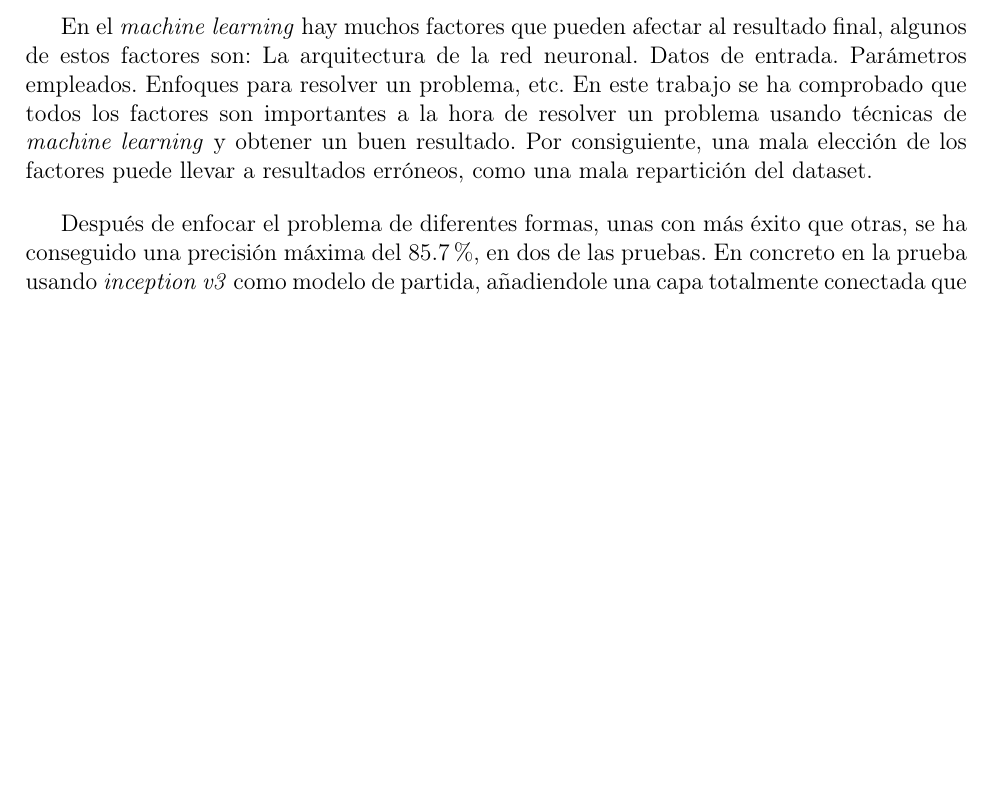
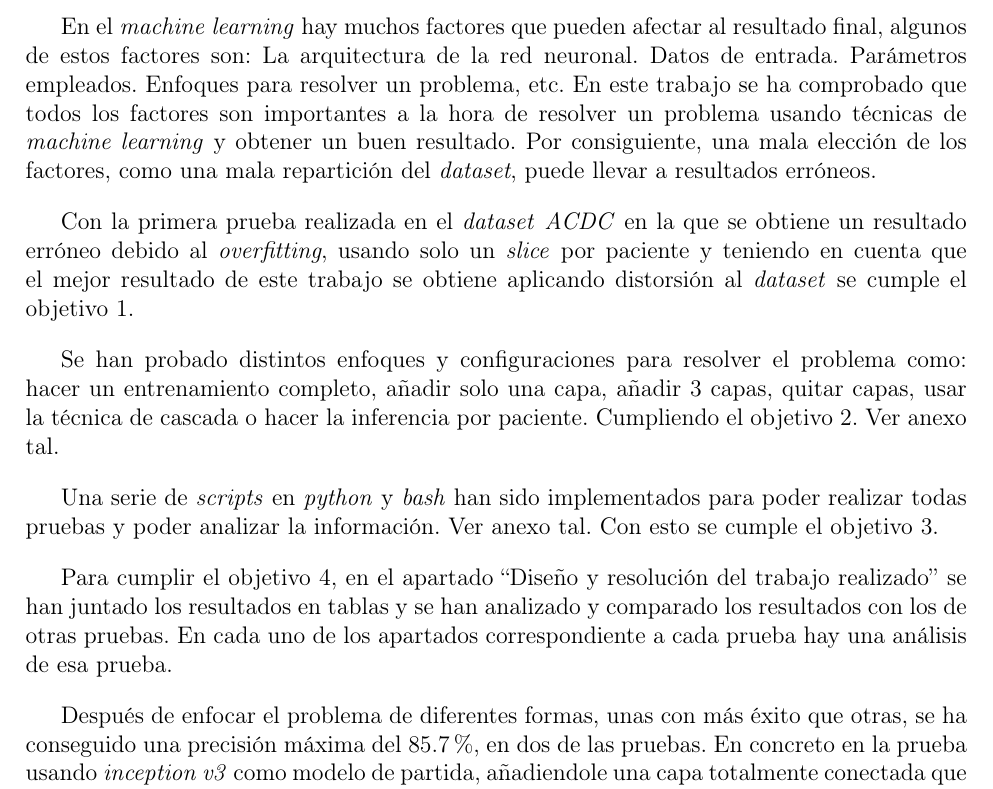
Before and after one commit to Gonzalocl/tfg, a LaTeX document (doc/memoria.tex): part of page 34 of 38 before the commit and part of page 34 of 39 after it, cut so that both start at the same text, the shorter picture padded with empty space. Compiled offline with pdfLaTeX.

Commit message:
conclusion

```diff
--- a/doc/memoria.tex
+++ b/doc/memoria.tex
@@ -985,7 +985,21 @@ Después de realizar todas las pruebas descritas en las secciones anteriores los
 \newpage
 \section{Conclusiones y vías futuras}
 \subsection{Conclusiones}
-En el \textit{machine learning} hay muchos factores que pueden afectar al resultado final, algunos de estos factores son: La arquitectura de la red neuronal. Datos de entrada. Parámetros empleados. Enfoques para resolver un problema, etc. En este trabajo se ha comprobado que todos los factores son importantes a la hora de resolver un problema usando técnicas de \textit{machine learning} y obtener un buen resultado. Por consiguiente, una mala elección de los factores puede llevar a resultados erróneos, como una mala repartición del dataset.
+En el \textit{machine learning} hay muchos factores que pueden afectar al resultado final, algunos de estos factores son: La arquitectura de la red neuronal. Datos de entrada. Parámetros empleados. Enfoques para resolver un problema, etc. En este trabajo se ha comprobado que todos los factores son importantes a la hora de resolver un problema usando técnicas de \textit{machine learning} y obtener un buen resultado. Por consiguiente, una mala elección de los factores, como una mala repartición del \textit{dataset}, puede llevar a resultados erróneos.
+\bigskip
+
+Con la primera prueba realizada en el \textit{dataset} \textit{ACDC} en la que se obtiene un resultado erróneo debido al \textit{overfitting}, usando solo un \textit{slice} por paciente y teniendo en cuenta que el mejor resultado de este trabajo se obtiene aplicando distorsión al \textit{dataset} se cumple el objetivo 1.
+\bigskip
+
+%TODO anexo
+Se han probado distintos enfoques y configuraciones para resolver el problema como: hacer un entrenamiento completo, añadir solo una capa, añadir 3 capas, quitar capas, usar la técnica de cascada o hacer la inferencia por paciente. Cumpliendo el objetivo 2. Ver anexo tal.
+\bigskip
+
+%TODO anexo
+Una serie de \textit{scripts} en \textit{python} y \textit{bash} han sido implementados para poder realizar todas pruebas y poder analizar la información. Ver anexo tal. Con esto se cumple el objetivo 3.
+\bigskip
+
+Para cumplir el objetivo 4, en el apartado ``Diseño y resolución del trabajo realizado’’ se han juntado los resultados en tablas y se han analizado y comparado los resultados con los de otras pruebas. En cada uno de los apartados correspondiente a cada prueba hay una análisis de esa prueba.
 \bigskip
 
 Después de enfocar el problema de diferentes formas, unas con más éxito que otras, se ha conseguido una precisión máxima del 85.7\%, en dos de las pruebas. En concreto en la prueba usando \textit{inception v3} como modelo de partida, añadiendole una capa totalmente conectada que se reentrena, usando distorsión y haciendo la inferencia por paciente. Y en la prueba usando la técnica de cascada usando como modelo base \textit{inception v3}, usando distorsión y haciendo la inferencia por paciente. De estas dos pruebas se elige como mejor la que usa distorsión y añade solo una capa más al modelo, ya que ha demostrado tener mejor rendimiento tambien sin usar distorsión y al ser una técnica más simple requiere de menos recursos.
```
